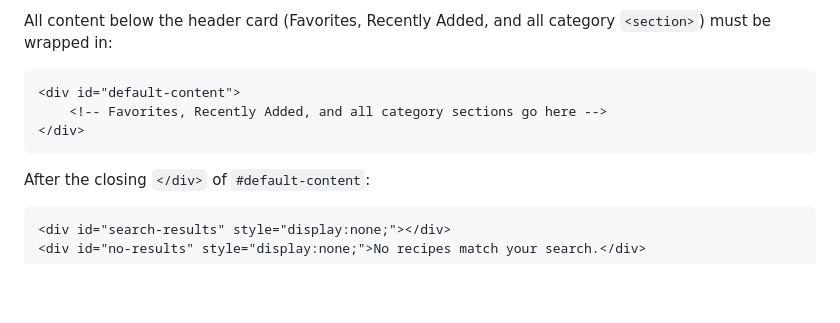
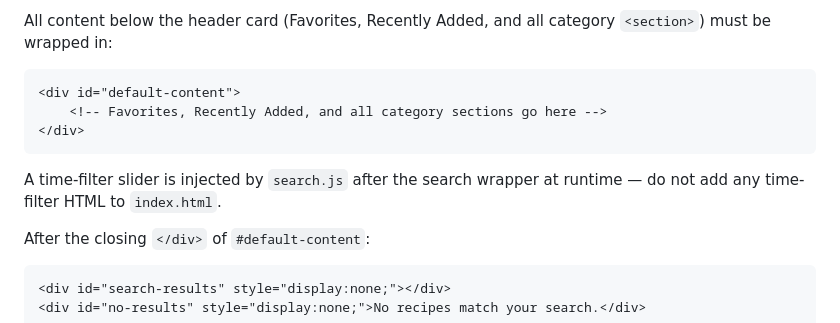
Before and after one commit to lukelabonte/food-recipes, a Markdown page: claude-web-instructions.md, the part around the change. Rendered like a GitHub page; blank space fills up the shorter version.

Commit message:
Note time-filter slider in Claude Web instructions

````diff
--- a/claude-web-instructions.md
+++ b/claude-web-instructions.md
@@ -318,6 +318,8 @@ All content below the header card (Favorites, Recently Added, and all category `
 </div>
 ```
 
+A time-filter slider is injected by `search.js` after the search wrapper at runtime — do not add any time-filter HTML to `index.html`.
+
 After the closing `</div>` of `#default-content`:
 
 ```html
````
